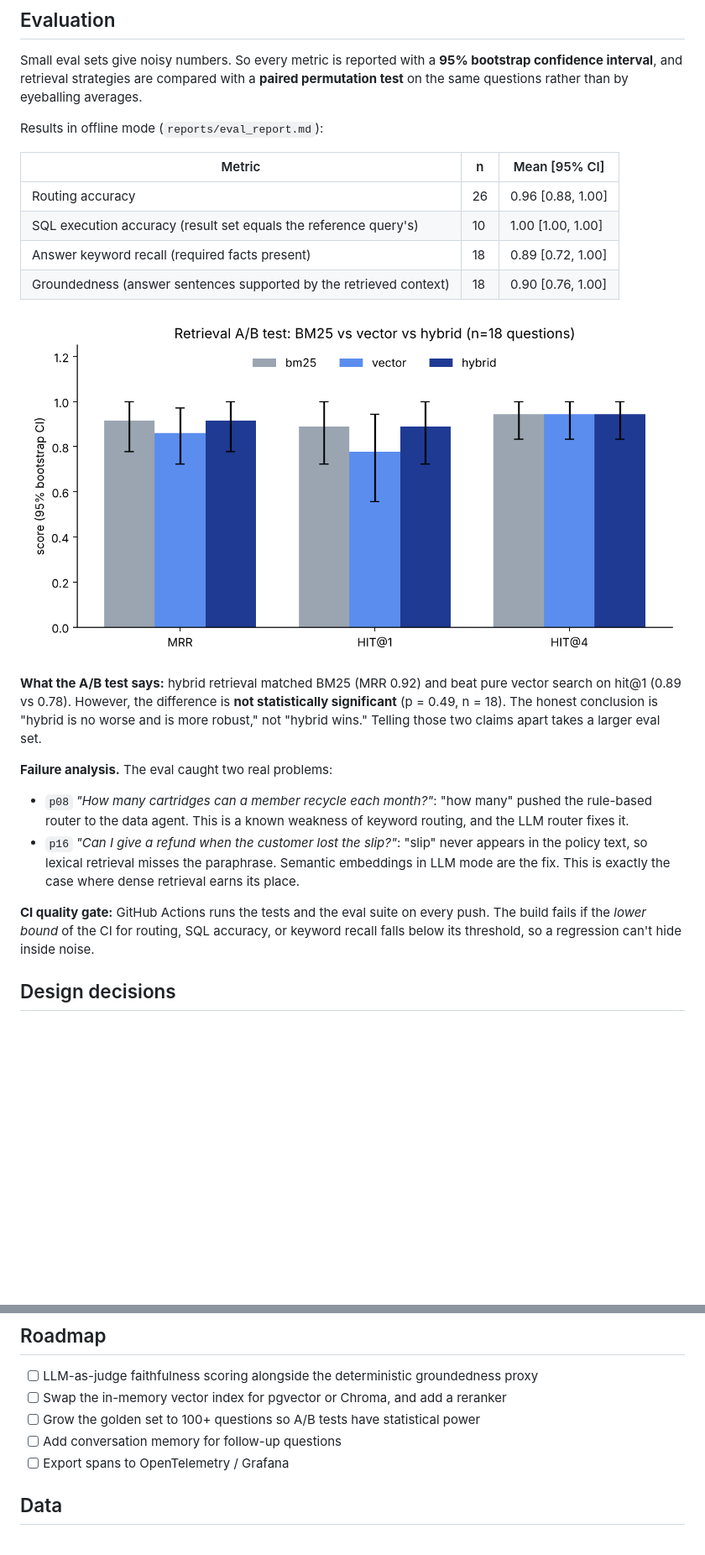
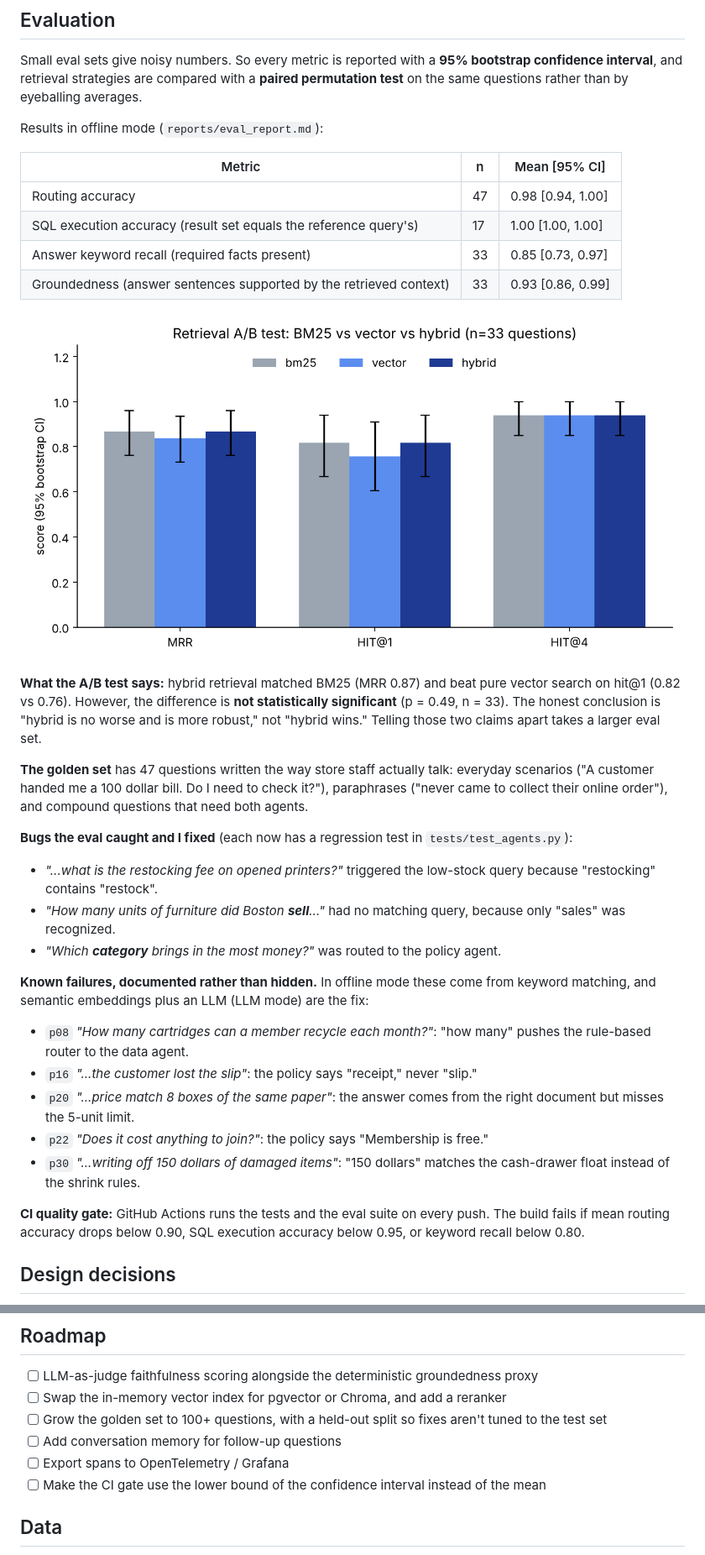
Before and after one commit to sumaiyaa-7/shelfsense, a Markdown page: README.md, 2 parts joined by grey strips. Shown at 84% size. GitHub-like rendering; pictures changed too: reports/retrieval_ab.png; blank space fills up the shorter version.

Commit message:
Add files via upload
Add 21 eval questions, fix 3 bugs, add chat page

```diff
--- a/README.md
+++ b/README.md
@@ -83,20 +83,30 @@ Results in offline mode (`reports/eval_report.md`):
 
 | Metric | n | Mean [95% CI] |
 |---|---|---|
-| Routing accuracy | 26 | 0.96 [0.88, 1.00] |
-| SQL execution accuracy (result set equals the reference query's) | 10 | 1.00 [1.00, 1.00] |
-| Answer keyword recall (required facts present) | 18 | 0.89 [0.72, 1.00] |
-| Groundedness (answer sentences supported by the retrieved context) | 18 | 0.90 [0.76, 1.00] |
+| Routing accuracy | 47 | 0.98 [0.94, 1.00] |
+| SQL execution accuracy (result set equals the reference query's) | 17 | 1.00 [1.00, 1.00] |
+| Answer keyword recall (required facts present) | 33 | 0.85 [0.73, 0.97] |
+| Groundedness (answer sentences supported by the retrieved context) | 33 | 0.93 [0.86, 0.99] |
 
 ![Retrieval A/B test](reports/retrieval_ab.png)
 
-**What the A/B test says:** hybrid retrieval matched BM25 (MRR 0.92) and beat pure vector search on hit@1 (0.89 vs 0.78). However, the difference is **not statistically significant** (p = 0.49, n = 18). The honest conclusion is "hybrid is no worse and is more robust," not "hybrid wins." Telling those two claims apart takes a larger eval set.
+**What the A/B test says:** hybrid retrieval matched BM25 (MRR 0.87) and beat pure vector search on hit@1 (0.82 vs 0.76). However, the difference is **not statistically significant** (p = 0.49, n = 33). The honest conclusion is "hybrid is no worse and is more robust," not "hybrid wins." Telling those two claims apart takes a larger eval set.
 
-**Failure analysis.** The eval caught two real problems:
-- `p08` *"How many cartridges can a member recycle each month?"*: "how many" pushed the rule-based router to the data agent. This is a known weakness of keyword routing, and the LLM router fixes it.
-- `p16` *"Can I give a refund when the customer lost the slip?"*: "slip" never appears in the policy text, so lexical retrieval misses the paraphrase. Semantic embeddings in LLM mode are the fix. This is exactly the case where dense retrieval earns its place.
+**The golden set** has 47 questions written the way store staff actually talk: everyday scenarios ("A customer handed me a 100 dollar bill. Do I need to check it?"), paraphrases ("never came to collect their online order"), and compound questions that need both agents.
 
-**CI quality gate:** GitHub Actions runs the tests and the eval suite on every push. The build fails if the *lower bound* of the CI for routing, SQL accuracy, or keyword recall falls below its threshold, so a regression can't hide inside noise.
+**Bugs the eval caught and I fixed** (each now has a regression test in `tests/test_agents.py`):
+- *"...what is the restocking fee on opened printers?"* triggered the low-stock query because "restocking" contains "restock".
+- *"How many units of furniture did Boston **sell**..."* had no matching query, because only "sales" was recognized.
+- *"Which **category** brings in the most money?"* was routed to the policy agent.
+
+**Known failures, documented rather than hidden.** In offline mode these come from keyword matching, and semantic embeddings plus an LLM (LLM mode) are the fix:
+- `p08` *"How many cartridges can a member recycle each month?"*: "how many" pushes the rule-based router to the data agent.
+- `p16` *"...the customer lost the slip"*: the policy says "receipt," never "slip."
+- `p20` *"...price match 8 boxes of the same paper"*: the answer comes from the right document but misses the 5-unit limit.
+- `p22` *"Does it cost anything to join?"*: the policy says "Membership is free."
+- `p30` *"...writing off 150 dollars of damaged items"*: "150 dollars" matches the cash-drawer float instead of the shrink rules.
+
+**CI quality gate:** GitHub Actions runs the tests and the eval suite on every push. The build fails if mean routing accuracy drops below 0.90, SQL execution accuracy below 0.95, or keyword recall below 0.80.
 
 ## Design decisions
 
@@ -109,9 +119,10 @@ Results in offline mode (`reports/eval_report.md`):
 
 - [ ] LLM-as-judge faithfulness scoring alongside the deterministic groundedness proxy
 - [ ] Swap the in-memory vector index for pgvector or Chroma, and add a reranker
-- [ ] Grow the golden set to 100+ questions so A/B tests have statistical power
+- [ ] Grow the golden set to 100+ questions, with a held-out split so fixes aren't tuned to the test set
 - [ ] Add conversation memory for follow-up questions
 - [ ] Export spans to OpenTelemetry / Grafana
+- [ ] Make the CI gate use the lower bound of the confidence interval instead of the mean
 
 ## Data
 
```
Also changed, not shown: other parts of README.md (+2 -2 lines), reports/eval_report.md (+14 -11 lines), 8 other files.
